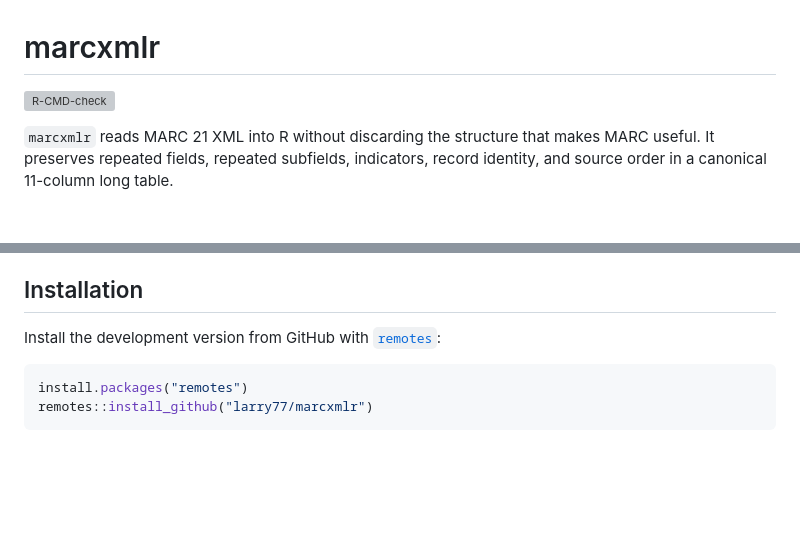
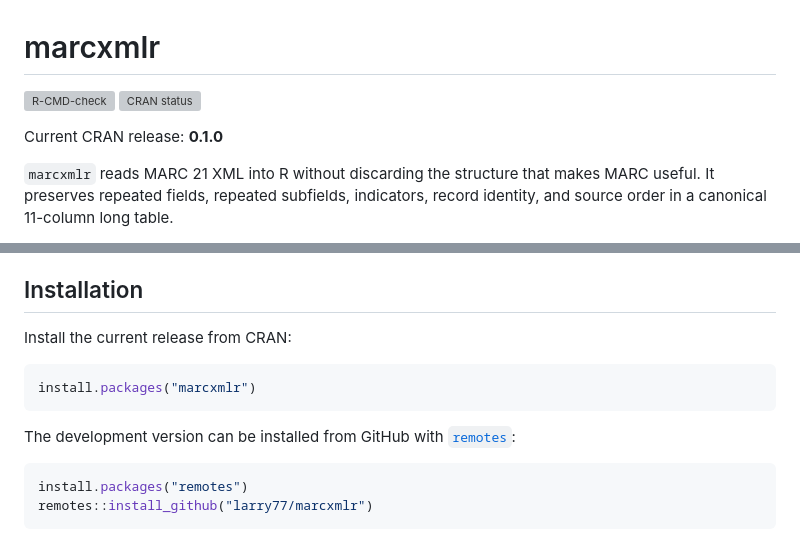
Before and after one commit to larry77/marcxmlr, a Markdown page: README.md, 2 parts joined by grey strips. Rendered like a GitHub page; blank space fills up the shorter version; grey boxes are pictures that could not be loaded.

Commit message:
Update README for CRAN release

````diff
--- a/README.md
+++ b/README.md
@@ -1,6 +1,9 @@
 # marcxmlr
 
 [![R-CMD-check](https://github.com/larry77/marcxmlr/actions/workflows/R-CMD-check.yaml/badge.svg)](https://github.com/larry77/marcxmlr/actions/workflows/R-CMD-check.yaml)
+[![CRAN status](https://www.r-pkg.org/badges/version/marcxmlr)](https://CRAN.R-project.org/package=marcxmlr)
+
+Current CRAN release: **0.1.0**
 
 `marcxmlr` reads MARC 21 XML into R without discarding the structure that
 makes MARC useful. It preserves repeated fields, repeated subfields,
@@ -86,7 +89,13 @@ XML framework, catalogue system, or bibliometric-analysis suite.
 
 ## Installation
 
-Install the development version from GitHub with
+Install the current release from CRAN:
+
+```r
+install.packages("marcxmlr")
+```
+
+The development version can be installed from GitHub with
 [`remotes`](https://remotes.r-lib.org/):
 
 ```r
````
